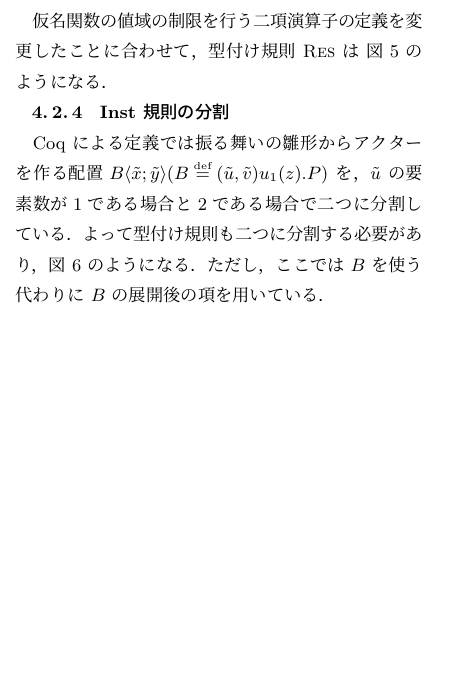
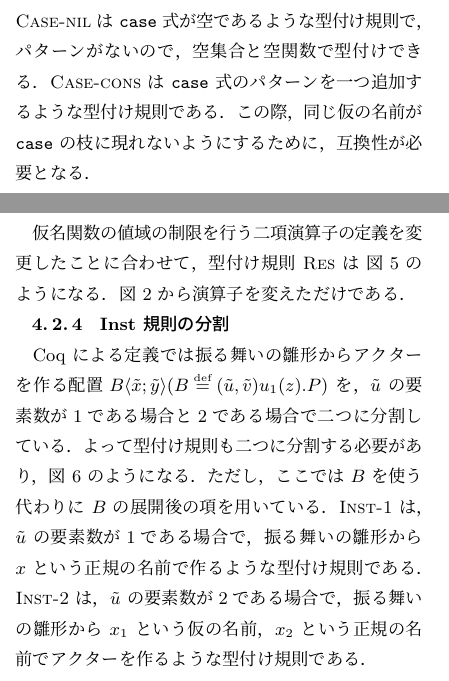
Before and after one commit to amutake/jssst2014-paper, a LaTeX document (sample.tex, which reads section4.tex): part of one column of page 8 of 9 before the commit and two parts of the columns of pages 7 and 8 of 10 after it, the two joined at a grey line, cut at the place of the change, the shorter picture padded with empty space. Compiled offline with pLaTeX and dvipdfmx; a LaTeX package or settings file that is missing is left out.

Commit message:
add description of typing rules

```diff
--- a/section4.tex
+++ b/section4.tex
@@ -281,7 +281,8 @@ $\rho$ の場合分けを行うと，以下のように4つに分けられるこ
 \subsubsection{\textsc{Case} 規則の分割}
 
 型付け規則 \textsc{Case} は，前提の数がパターンの数に依存して変動するので，Coq で定義しにくい．よって \srcref{api:case_split} のように \textsc{Case} をパターンが $0$ 個の場合と $i + 1$ に分割し，帰納的に定義する．これで，\textsc{Case} 規則の前提の数はパターンの数によらず一定となる．
-
+\textsc{Case-nil} は \texttt{case} 式が空であるような型付け規則で，パターンがないので，空集合と空関数で型付けできる．
+\textsc{Case-cons} は \texttt{case} 式のパターンを一つ追加するような型付け規則である．この際，同じ仮の名前が \texttt{case} の枝に現れないようにするために，互換性が必要となる．
 
 \begin{figure}[t]
   \infrule[Case-nil]{
@@ -339,7 +340,7 @@ $f, f_1, ..., f_n$ が相互に互換性を持つことは自明ではない．
 
 \subsubsection{\textsc{Res} 規則}
 
-\tmp の値域の制限を行う二項演算子の定義を変更したことに合わせて，型付け規則 \textsc{Res} は \srcref{api:res_rule} のようになる．
+\tmp の値域の制限を行う二項演算子の定義を変更したことに合わせて，型付け規則 \textsc{Res} は \srcref{api:res_rule} のようになる．\srcref{api:typing} から演算子を変えただけである．
 
 \begin{figure}[t]
   \infrule[Res]{
@@ -356,6 +357,9 @@ $f, f_1, ..., f_n$ が相互に互換性を持つことは自明ではない．
 Coq による定義では振る舞いの雛形からアクターを作る\conf $\behaviorconf{\tilde{x}}{\tilde{y}} (B \defeq \behaviortemplate{\tilde{u}}{\tilde{v}}{u_1}{z}{P})$ を，$\tilde{u}$ の要素数が1である場合と2である場合で二つに分割している．
 よって型付け規則も二つに分割する必要があり，\srcref{api:inst_rule} のようになる．
 ただし，ここでは $B$ を使う代わりに $B$ の展開後の項を用いている．
+\textsc{Inst-1} は，$\tilde{u}$ の要素数が1である場合で，振る舞いの雛形から $x$ という正規の名前で作るような型付け規則である．
+\textsc{Inst-2} は，$\tilde{u}$ の要素数が2である場合で，振る舞いの雛形から $x_1$ という仮の名前，$x_2$ という正規の名前でアクターを作るような型付け規則である．
+
 
 \begin{figure}[t]
   \infrule[Inst-1]{
```
